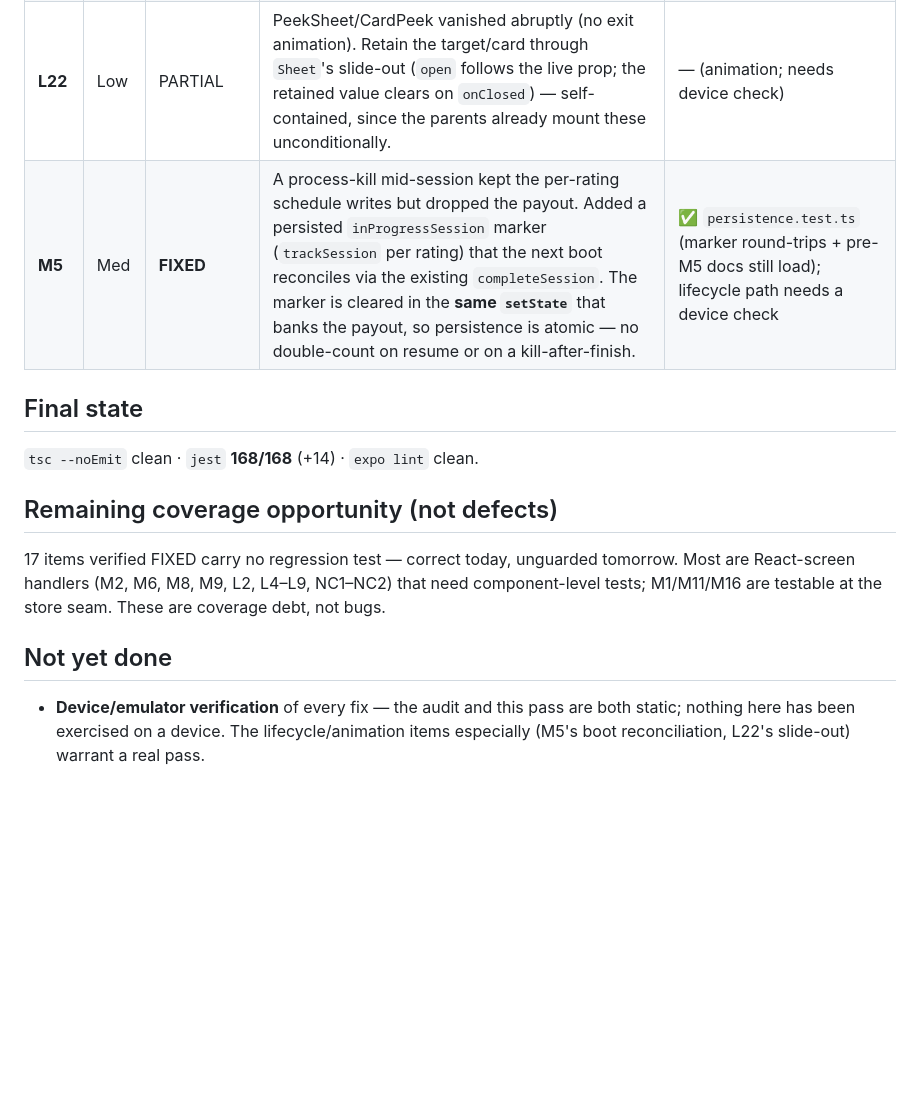
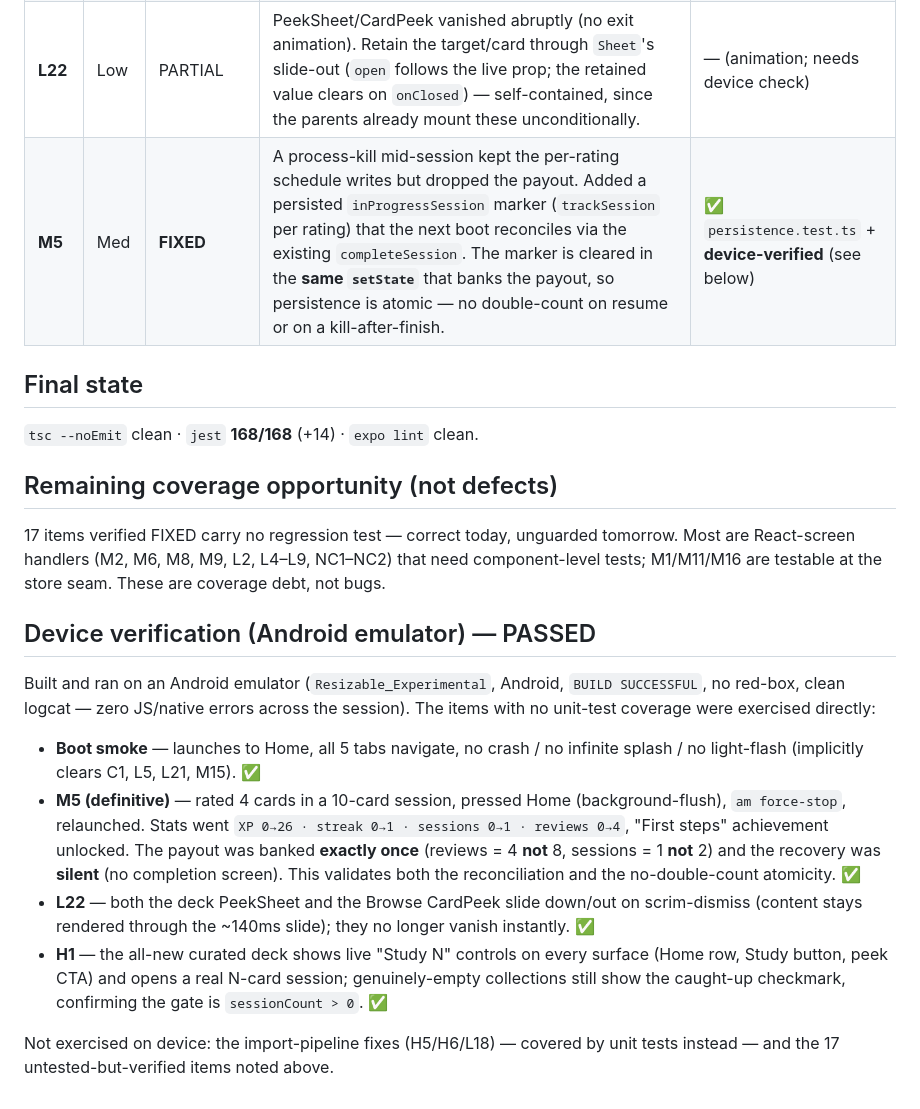
Before and after one commit to omrylmz/maranki, a Markdown page: BUG_AUDIT_VERIFICATION.md, the part around the change. Drawn GitHub-style; blank space fills up the shorter version.

Commit message:
docs: record Android-emulator verification (M5/L22/H1 + boot all PASS)
Built and ran on the Resizable_Experimental emulator. M5 verified
definitively: rated 4 cards, backgrounded, force-stopped, relaunched —
Stats went XP 0->26, streak 0->1, sessions 0->1, reviews 0->4, banked
exactly once (not doubled) and recovered silently. L22 (both peek sheets
slide out), H1 (all-new deck launchable), and the boot smoke test also pass.

Co-Authored-By: Claude Opus 4.8 (1M context) <noreply@anthropic.com>

```diff
--- a/BUG_AUDIT_VERIFICATION.md
+++ b/BUG_AUDIT_VERIFICATION.md
@@ -25,7 +25,7 @@ Baseline before this pass: `tsc` clean · `jest` 154/154 · `expo lint` clean.
 | **L15** | Low | NOT_FIXED | **Kept as a documented design decision.** Each per-deck launch count honestly equals the session that deck opens; the daily limit is one shared budget and the aggregate hero is the real ceiling. The audit's literal fix (pre-divide the budget) would break the file's load-bearing "button N === session length" invariant. Pinned the intended behavior with a test instead. | ✅ `queue.test.ts` |
 | **L18** | Low | PARTIAL | True streaming abort isn't reliably available on RN fetch (no readable `res.body`). Kept the existing size guards (Content-Length pre-check + post-read byteLength), **pinned them with tests**, and documented the residual (a server that both omits Content-Length and streams a >cap body could over-allocate before the post-read guard). | ✅ `ankiweb.test.ts` |
 | **L22** | Low | PARTIAL | PeekSheet/CardPeek vanished abruptly (no exit animation). Retain the target/card through `Sheet`'s slide-out (`open` follows the live prop; the retained value clears on `onClosed`) — self-contained, since the parents already mount these unconditionally. | — (animation; needs device check) |
-| **M5** | Med | **FIXED** | A process-kill mid-session kept the per-rating schedule writes but dropped the payout. Added a persisted `inProgressSession` marker (`trackSession` per rating) that the next boot reconciles via the existing `completeSession`. The marker is cleared in the **same `setState`** that banks the payout, so persistence is atomic — no double-count on resume or on a kill-after-finish. | ✅ `persistence.test.ts` (marker round-trips + pre-M5 docs still load); lifecycle path needs a device check |
+| **M5** | Med | **FIXED** | A process-kill mid-session kept the per-rating schedule writes but dropped the payout. Added a persisted `inProgressSession` marker (`trackSession` per rating) that the next boot reconciles via the existing `completeSession`. The marker is cleared in the **same `setState`** that banks the payout, so persistence is atomic — no double-count on resume or on a kill-after-finish. | ✅ `persistence.test.ts` + **device-verified** (see below) |
 
 ## Final state
 
@@ -35,6 +35,13 @@ Baseline before this pass: `tsc` clean · `jest` 154/154 · `expo lint` clean.
 
 17 items verified FIXED carry no regression test — correct today, unguarded tomorrow. Most are React-screen handlers (M2, M6, M8, M9, L2, L4–L9, NC1–NC2) that need component-level tests; M1/M11/M16 are testable at the store seam. These are coverage debt, not bugs.
 
-## Not yet done
+## Device verification (Android emulator) — PASSED
 
-- **Device/emulator verification** of every fix — the audit and this pass are both static; nothing here has been exercised on a device. The lifecycle/animation items especially (M5's boot reconciliation, L22's slide-out) warrant a real pass.
+Built and ran on an Android emulator (`Resizable_Experimental`, Android, `BUILD SUCCESSFUL`, no red-box, clean logcat — zero JS/native errors across the session). The items with no unit-test coverage were exercised directly:
+
+- **Boot smoke** — launches to Home, all 5 tabs navigate, no crash / no infinite splash / no light-flash (implicitly clears C1, L5, L21, M15). ✅
+- **M5 (definitive)** — rated 4 cards in a 10-card session, pressed Home (background-flush), `am force-stop`, relaunched. Stats went `XP 0→26 · streak 0→1 · sessions 0→1 · reviews 0→4`, "First steps" achievement unlocked. The payout was banked **exactly once** (reviews = 4 **not** 8, sessions = 1 **not** 2) and the recovery was **silent** (no completion screen). This validates both the reconciliation and the no-double-count atomicity. ✅
+- **L22** — both the deck PeekSheet and the Browse CardPeek slide down/out on scrim-dismiss (content stays rendered through the ~140ms slide); they no longer vanish instantly. ✅
+- **H1** — the all-new curated deck shows live "Study N" controls on every surface (Home row, Study button, peek CTA) and opens a real N-card session; genuinely-empty collections still show the caught-up checkmark, confirming the gate is `sessionCount > 0`. ✅
+
+Not exercised on device: the import-pipeline fixes (H5/H6/L18) — covered by unit tests instead — and the 17 untested-but-verified items noted above.
```
